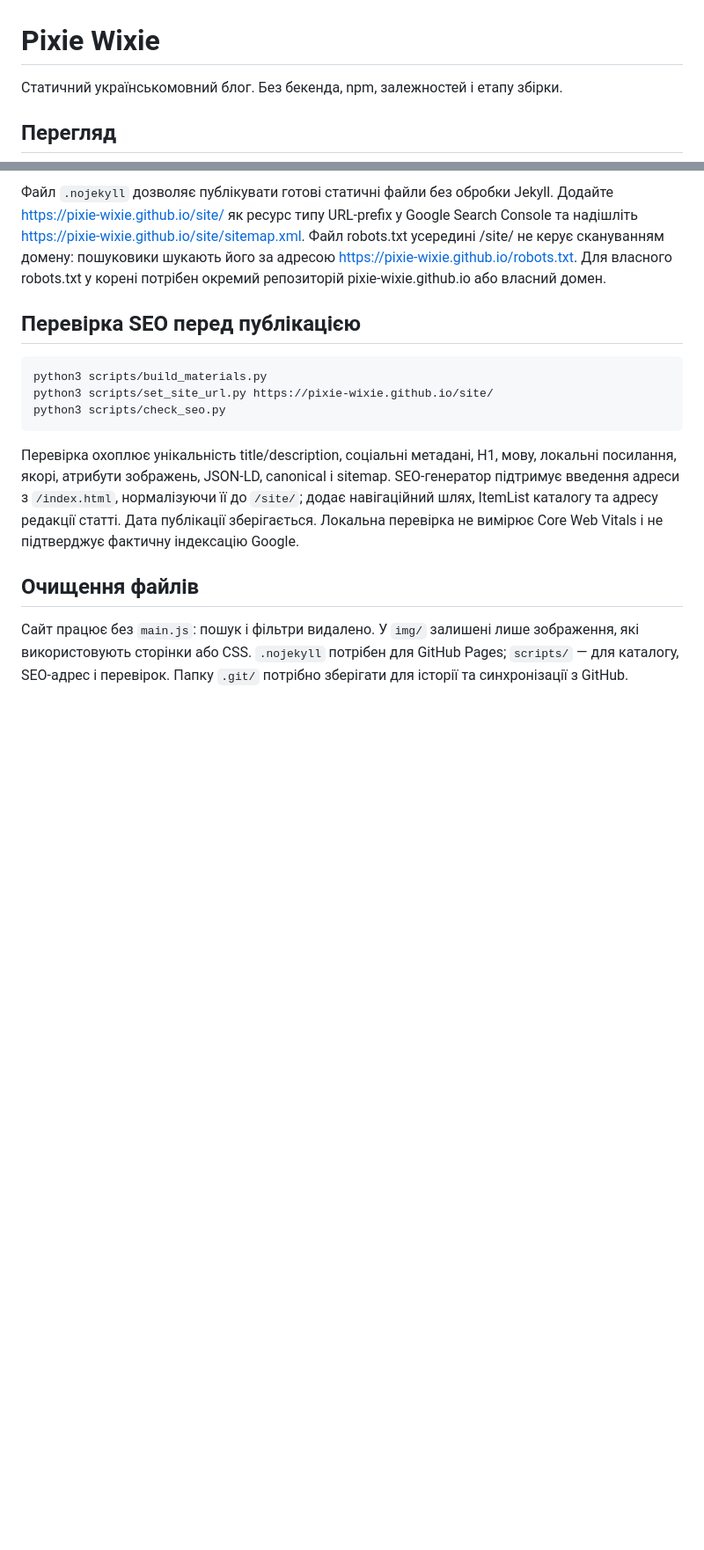
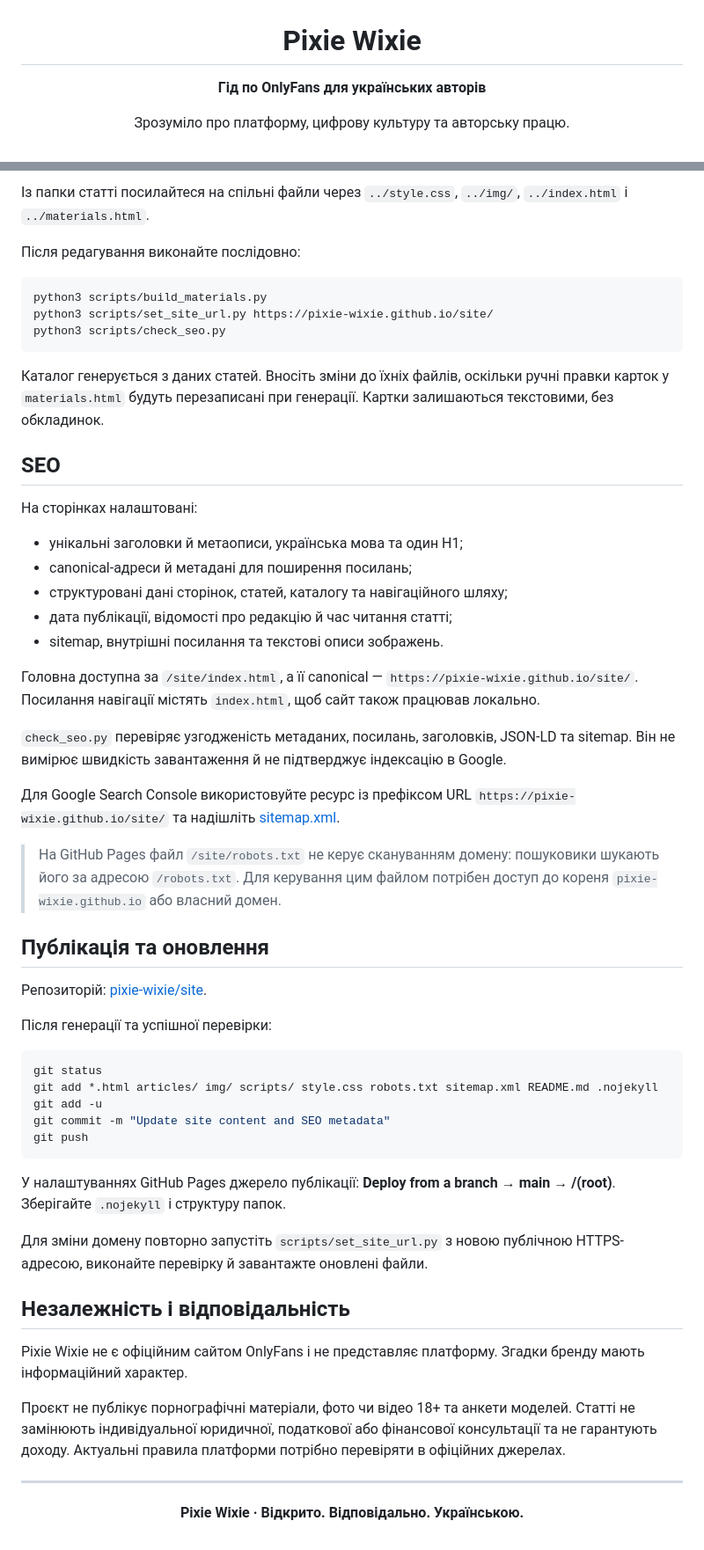
Before and after one commit to pixie-wixie/site, a Markdown page: README.md, 2 parts joined by grey strips. Shown at 88% size. Rendered like a GitHub page; blank space fills up the shorter version.

````diff
--- a/README.md
+++ b/README.md
@@ -1,6 +3,6 @@
 # Pixie Wixie
 
-Статичний українськомовний блог. Без бекенда, npm, залежностей і етапу збірки.
+**Гід по OnlyFans для українських авторів**
 
-## Перегляд
+Зрозуміло про платформу, цифрову культуру та авторську працю.
 
@@ -54,16 +86,62 @@ https://pixie-wixie.github.io/site/
 
-Файл `.nojekyll` дозволяє публікувати готові статичні файли без обробки Jekyll. Додайте https://pixie-wixie.github.io/site/ як ресурс типу URL-prefix у Google Search Console та надішліть https://pixie-wixie.github.io/site/sitemap.xml. Файл robots.txt усередині /site/ не керує скануванням домену: пошуковики шукають його за адресою https://pixie-wixie.github.io/robots.txt. Для власного robots.txt у корені потрібен окремий репозиторій pixie-wixie.github.io або власний домен.
+Із папки статті посилайтеся на спільні файли через `../style.css`, `../img/`, `../index.html` і `../materials.html`.
 
-## Перевірка SEO перед публікацією
+Після редагування виконайте послідовно:
 
-```sh
+```bash
 python3 scripts/build_materials.py
 python3 scripts/set_site_url.py https://pixie-wixie.github.io/site/
 python3 scripts/check_seo.py
 ```
 
-Перевірка охоплює унікальність title/description, соціальні метадані, H1, мову, локальні посилання, якорі, атрибути зображень, JSON-LD, canonical і sitemap. SEO-генератор підтримує введення адреси з `/index.html`, нормалізуючи її до `/site/`; додає навігаційний шлях, ItemList каталогу та адресу редакції статті. Дата публікації зберігається. Локальна перевірка не вимірює Core Web Vitals і не підтверджує фактичну індексацію Google.
+Каталог генерується з даних статей. Вносіть зміни до їхніх файлів, оскільки ручні правки карток у `materials.html` будуть перезаписані при генерації. Картки залишаються текстовими, без обкладинок.
 
-## Очищення файлів
+## SEO
 
-Сайт працює без `main.js`: пошук і фільтри видалено. У `img/` залишені лише зображення, які використовують сторінки або CSS. `.nojekyll` потрібен для GitHub Pages; `scripts/` — для каталогу, SEO-адрес і перевірок. Папку `.git/` потрібно зберігати для історії та синхронізації з GitHub.
+На сторінках налаштовані:
+
+- унікальні заголовки й метаописи, українська мова та один H1;
+- canonical-адреси й метадані для поширення посилань;
+- структуровані дані сторінок, статей, каталогу та навігаційного шляху;
+- дата публікації, відомості про редакцію й час читання статті;
+- sitemap, внутрішні посилання та текстові описи зображень.
+
+Головна доступна за `/site/index.html`, а її canonical — `https://pixie-wixie.github.io/site/`. Посилання навігації містять `index.html`, щоб сайт також працював локально.
+
+`check_seo.py` перевіряє узгодженість метаданих, посилань, заголовків, JSON-LD та sitemap. Він не вимірює швидкість завантаження й не підтверджує індексацію в Google.
+
+Для Google Search Console використовуйте ресурс із префіксом URL `https://pixie-wixie.github.io/site/` та надішліть [sitemap.xml](https://pixie-wixie.github.io/site/sitemap.xml).
+
+> На GitHub Pages файл `/site/robots.txt` не керує скануванням домену: пошуковики шукають його за адресою `/robots.txt`. Для керування цим файлом потрібен доступ до кореня `pixie-wixie.github.io` або власний домен.
+
+## Публікація та оновлення
+
+Репозиторій: [pixie-wixie/site](https://github.com/pixie-wixie/site).
+
+Після генерації та успішної перевірки:
+
+```bash
+git status
+git add *.html articles/ img/ scripts/ style.css robots.txt sitemap.xml README.md .nojekyll
+git add -u
+git commit -m "Update site content and SEO metadata"
+git push
+```
+
+У налаштуваннях GitHub Pages джерело публікації: **Deploy from a branch → main → /(root)**. Зберігайте `.nojekyll` і структуру папок.
+
+Для зміни домену повторно запустіть `scripts/set_site_url.py` з новою публічною HTTPS-адресою, виконайте перевірку й завантажте оновлені файли.
+
+## Незалежність і відповідальність
+
+Pixie Wixie не є офіційним сайтом OnlyFans і не представляє платформу. Згадки бренду мають інформаційний характер.
+
+Проєкт не публікує порнографічні матеріали, фото чи відео 18+ та анкети моделей. Статті не замінюють індивідуальної юридичної, податкової або фінансової консультації та не гарантують доходу. Актуальні правила платформи потрібно перевіряти в офіційних джерелах.
+
+---
+
+<div align="center">
+
+**Pixie Wixie · Відкрито. Відповідально. Українською.**
+
+</div>
````
Also changed, not shown: other parts of README.md (+58 -26 lines).
